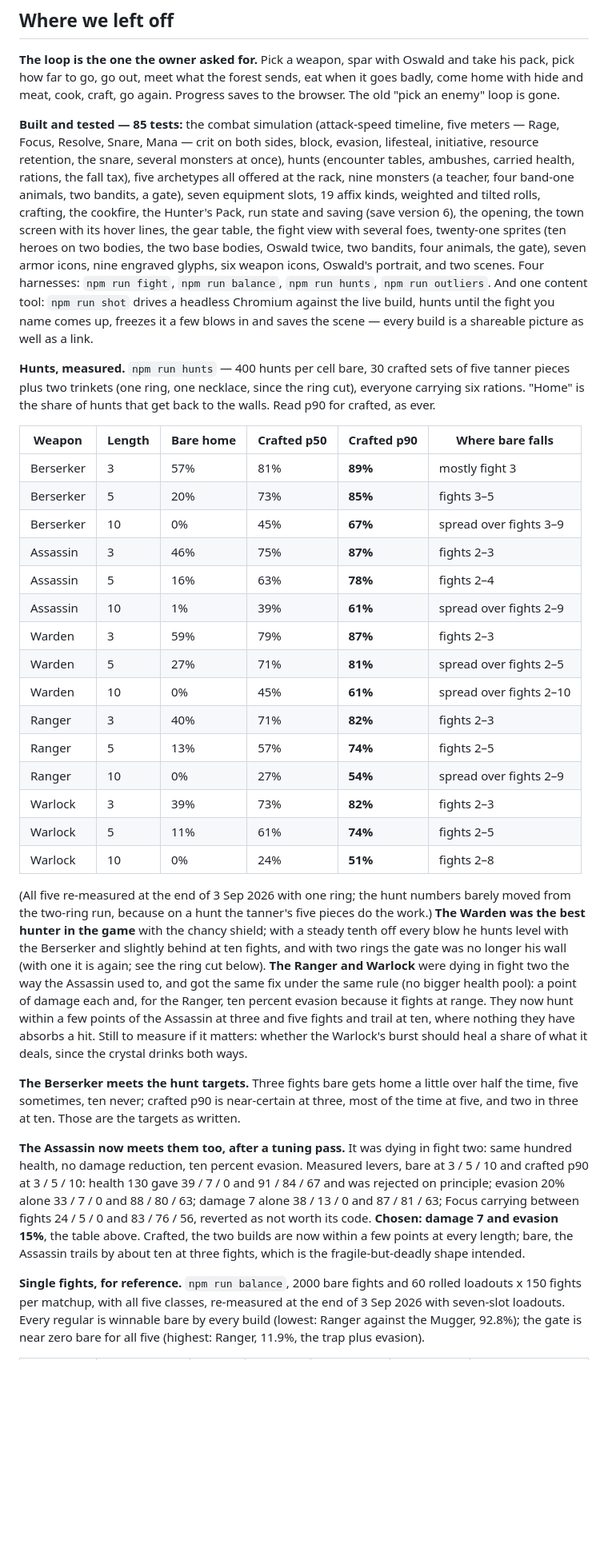
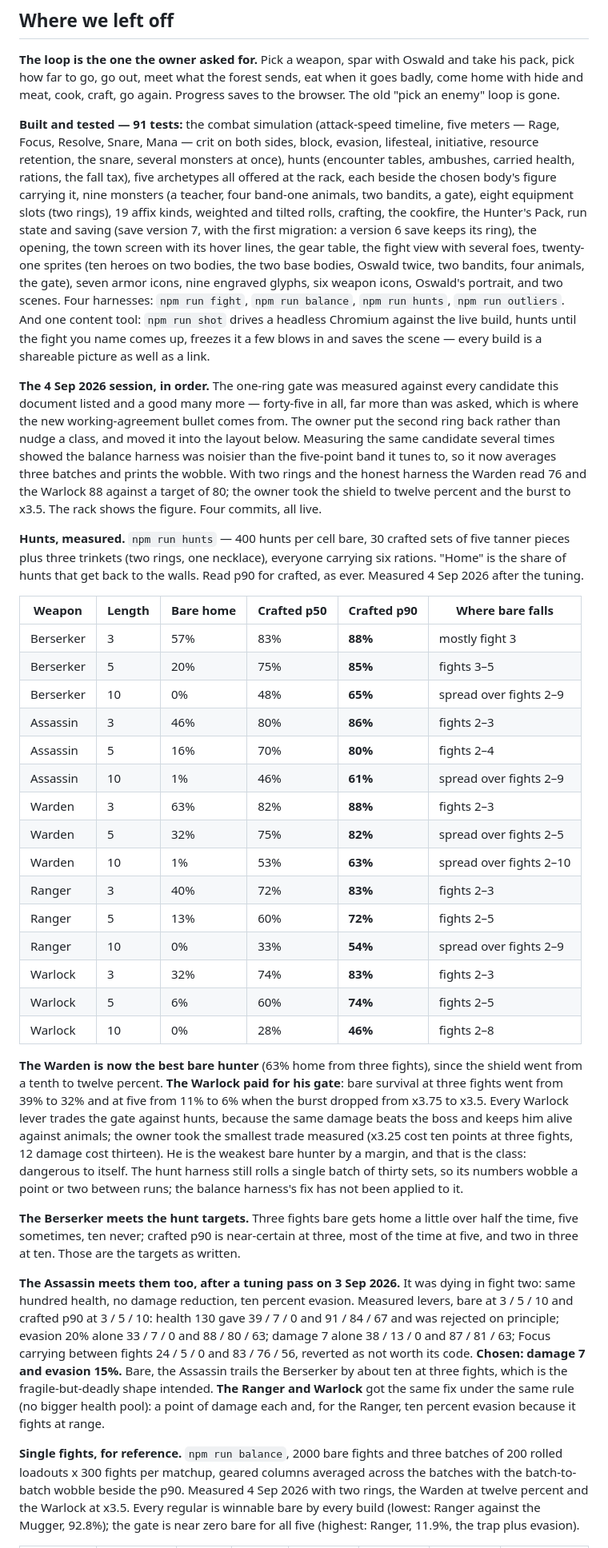
Before and after one commit to J4GameDev/arena, a Markdown page: CLAUDE.md, the part around one of its changes. Shown at 80% size. GitHub-like rendering; blank space fills up the shorter version.

```diff
--- a/CLAUDE.md
+++ b/CLAUDE.md
@@ -306,33 +307,35 @@ Good ideas that are not v0.1. Written down so they stop taking up room.
 
 **The loop is the one the owner asked for.** Pick a weapon, spar with Oswald and take his pack, pick how far to go, go out, meet what the forest sends, eat when it goes badly, come home with hide and meat, cook, craft, go again. Progress saves to the browser. The old "pick an enemy" loop is gone.
 
-**Built and tested — 85 tests:** the combat simulation (attack-speed timeline, five meters — Rage, Focus, Resolve, Snare, Mana — crit on both sides, block, evasion, lifesteal, initiative, resource retention, the snare, several monsters at once), hunts (encounter tables, ambushes, carried health, rations, the fall tax), five archetypes all offered at the rack, nine monsters (a teacher, four band-one animals, two bandits, a gate), seven equipment slots, 19 affix kinds, weighted and tilted rolls, crafting, the cookfire, the Hunter's Pack, run state and saving (save version 6), the opening, the town screen with its hover lines, the gear table, the fight view with several foes, twenty-one sprites (ten heroes on two bodies, the two base bodies, Oswald twice, two bandits, four animals, the gate), seven armor icons, nine engraved glyphs, six weapon icons, Oswald's portrait, and two scenes. Four harnesses: `npm run fight`, `npm run balance`, `npm run hunts`, `npm run outliers`. And one content tool: `npm run shot` drives a headless Chromium against the live build, hunts until the fight you name comes up, freezes it a few blows in and saves the scene — every build is a shareable picture as well as a link.
+**Built and tested — 91 tests:** the combat simulation (attack-speed timeline, five meters — Rage, Focus, Resolve, Snare, Mana — crit on both sides, block, evasion, lifesteal, initiative, resource retention, the snare, several monsters at once), hunts (encounter tables, ambushes, carried health, rations, the fall tax), five archetypes all offered at the rack, each beside the chosen body's figure carrying it, nine monsters (a teacher, four band-one animals, two bandits, a gate), eight equipment slots (two rings), 19 affix kinds, weighted and tilted rolls, crafting, the cookfire, the Hunter's Pack, run state and saving (save version 7, with the first migration: a version 6 save keeps its ring), the opening, the town screen with its hover lines, the gear table, the fight view with several foes, twenty-one sprites (ten heroes on two bodies, the two base bodies, Oswald twice, two bandits, four animals, the gate), seven armor icons, nine engraved glyphs, six weapon icons, Oswald's portrait, and two scenes. Four harnesses: `npm run fight`, `npm run balance`, `npm run hunts`, `npm run outliers`. And one content tool: `npm run shot` drives a headless Chromium against the live build, hunts until the fight you name comes up, freezes it a few blows in and saves the scene — every build is a shareable picture as well as a link.
 
-**Hunts, measured.** `npm run hunts` — 400 hunts per cell bare, 30 crafted sets of five tanner pieces plus two trinkets (one ring, one necklace, since the ring cut), everyone carrying six rations. "Home" is the share of hunts that get back to the walls. Read p90 for crafted, as ever.
+**The 4 Sep 2026 session, in order.** The one-ring gate was measured against every candidate this document listed and a good many more — forty-five in all, far more than was asked, which is where the new working-agreement bullet comes from. The owner put the second ring back rather than nudge a class, and moved it into the layout below. Measuring the same candidate several times showed the balance harness was noisier than the five-point band it tunes to, so it now averages three batches and prints the wobble. With two rings and the honest harness the Warden read 76 and the Warlock 88 against a target of 80; the owner took the shield to twelve percent and the burst to x3.5. The rack shows the figure. Four commits, all live.
+
+**Hunts, measured.** `npm run hunts` — 400 hunts per cell bare, 30 crafted sets of five tanner pieces plus three trinkets (two rings, one necklace), everyone carrying six rations. "Home" is the share of hunts that get back to the walls. Read p90 for crafted, as ever. Measured 4 Sep 2026 after the tuning.
 
 | Weapon    | Length | Bare home | Crafted p50 | Crafted p90 | Where bare falls        |
 | --------- | ------ | --------- | ----------- | ----------- | ----------------------- |
-| Berserker | 3      | 57%       | 81%         | **89%**     | mostly fight 3          |
-| Berserker | 5      | 20%       | 73%         | **85%**     | fights 3–5              |
-| Berserker | 10     | 0%        | 45%         | **67%**     | spread over fights 3–9  |
-| Assassin  | 3      | 46%       | 75%         | **87%**     | fights 2–3              |
-| Assassin  | 5      | 16%       | 63%         | **78%**     | fights 2–4              |
-| Assassin  | 10     | 1%        | 39%         | **61%**     | spread over fights 2–9  |
-| Warden    | 3      | 59%       | 79%         | **87%**     | fights 2–3              |
-| Warden    | 5      | 27%       | 71%         | **81%**     | spread over fights 2–5  |
-| Warden    | 10     | 0%        | 45%         | **61%**     | spread over fights 2–10 |
-| Ranger    | 3      | 40%       | 71%         | **82%**     | fights 2–3              |
-| Ranger    | 5      | 13%       | 57%         | **74%**     | fights 2–5              |
-| Ranger    | 10     | 0%        | 27%         | **54%**     | spread over fights 2–9  |
-| Warlock   | 3      | 39%       | 73%         | **82%**     | fights 2–3              |
-| Warlock   | 5      | 11%       | 61%         | **74%**     | fights 2–5              |
-| Warlock   | 10     | 0%        | 24%         | **51%**     | fights 2–8              |
+| Berserker | 3      | 57%       | 83%         | **88%**     | mostly fight 3          |
+| Berserker | 5      | 20%       | 75%         | **85%**     | fights 3–5              |
+| Berserker | 10     | 0%        | 48%         | **65%**     | spread over fights 2–9  |
+| Assassin  | 3      | 46%       | 80%         | **86%**     | fights 2–3              |
+| Assassin  | 5      | 16%       | 70%         | **80%**     | fights 2–4              |
+| Assassin  | 10     | 1%        | 46%         | **61%**     | spread over fights 2–9  |
+| Warden    | 3      | 63%       | 82%         | **88%**     | fights 2–3              |
+| Warden    | 5      | 32%       | 75%         | **82%**     | spread over fights 2–5  |
+| Warden    | 10     | 1%        | 53%         | **63%**     | spread over fights 2–10 |
+| Ranger    | 3      | 40%       | 72%         | **83%**     | fights 2–3              |
+| Ranger    | 5      | 13%       | 60%         | **72%**     | fights 2–5              |
+| Ranger    | 10     | 0%        | 33%         | **54%**     | spread over fights 2–9  |
+| Warlock   | 3      | 32%       | 74%         | **83%**     | fights 2–3              |
+| Warlock   | 5      | 6%        | 60%         | **74%**     | fights 2–5              |
+| Warlock   | 10     | 0%        | 28%         | **46%**     | fights 2–8              |
 
-(All five re-measured at the end of 3 Sep 2026 with one ring; the hunt numbers barely moved from the two-ring run, because on a hunt the tanner's five pieces do the work.) **The Warden was the best hunter in the game** with the chancy shield; with a steady tenth off every blow he hunts level with the Berserker and slightly behind at ten fights, and with two rings the gate was no longer his wall (with one it is again; see the ring cut below). **The Ranger and Warlock** were dying in fight two the way the Assassin used to, and got the same fix under the same rule (no bigger health pool): a point of damage each and, for the Ranger, ten percent evasion because it fights at range. They now hunt within a few points of the Assassin at three and five fights and trail at ten, where nothing they have absorbs a hit. Still to measure if it matters: whether the Warlock's burst should heal a share of what it deals, since the crystal drinks both ways.
+**The Warden is now the best bare hunter** (63% home from three fights), since the shield went from a tenth to twelve percent. **The Warlock paid for his gate**: bare survival at three fights went from 39% to 32% and at five from 11% to 6% when the burst dropped from x3.75 to x3.5. Every Warlock lever trades the gate against hunts, because the same damage beats the boss and keeps him alive against animals; the owner took the smallest trade measured (x3.25 cost ten points at three fights, 12 damage cost thirteen). He is the weakest bare hunter by a margin, and that is the class: dangerous to itself. The hunt harness still rolls a single batch of thirty sets, so its numbers wobble a point or two between runs; the balance harness's fix has not been applied to it.
 
 **The Berserker meets the hunt targets.** Three fights bare gets home a little over half the time, five sometimes, ten never; crafted p90 is near-certain at three, most of the time at five, and two in three at ten. Those are the targets as written.
 
-**The Assassin now meets them too, after a tuning pass.** It was dying in fight two: same hundred health, no damage reduction, ten percent evasion. Measured levers, bare at 3 / 5 / 10 and crafted p90 at 3 / 5 / 10: health 130 gave 39 / 7 / 0 and 91 / 84 / 67 and was rejected on principle; evasion 20% alone 33 / 7 / 0 and 88 / 80 / 63; damage 7 alone 38 / 13 / 0 and 87 / 81 / 63; Focus carrying between fights 24 / 5 / 0 and 83 / 76 / 56, reverted as not worth its code. **Chosen: damage 7 and evasion 15%**, the table above. Crafted, the two builds are now within a few points at every length; bare, the Assassin trails by about ten at three fights, which is the fragile-but-deadly shape intended.
+**The Assassin meets them too, after a tuning pass on 3 Sep 2026.** It was dying in fight two: same hundred health, no damage reduction, ten percent evasion. Measured levers, bare at 3 / 5 / 10 and crafted p90 at 3 / 5 / 10: health 130 gave 39 / 7 / 0 and 91 / 84 / 67 and was rejected on principle; evasion 20% alone 33 / 7 / 0 and 88 / 80 / 63; damage 7 alone 38 / 13 / 0 and 87 / 81 / 63; Focus carrying between fights 24 / 5 / 0 and 83 / 76 / 56, reverted as not worth its code. **Chosen: damage 7 and evasion 15%.** Bare, the Assassin trails the Berserker by about ten at three fights, which is the fragile-but-deadly shape intended. **The Ranger and Warlock** got the same fix under the same rule (no bigger health pool): a point of damage each and, for the Ranger, ten percent evasion because it fights at range.
 
-**Single fights, for reference.** `npm run balance`, 2000 bare fights and 60 rolled loadouts x 150 fights per matchup, with all five classes, re-measured at the end of 3 Sep 2026 with seven-slot loadouts. Every regular is winnable bare by every build (lowest: Ranger against the Mugger, 92.8%); the gate is near zero bare for all five (highest: Ranger, 11.9%, the trap plus evasion).
+**Single fights, for reference.** `npm run balance`, 2000 bare fights and three batches of 200 rolled loadouts x 300 fights per matchup, geared columns averaged across the batches with the batch-to-batch wobble beside the p90. Measured 4 Sep 2026 with two rings, the Warden at twelve percent and the Warlock at x3.5. Every regular is winnable bare by every build (lowest: Ranger against the Mugger, 92.8%); the gate is near zero bare for all five (highest: Ranger, 11.9%, the trap plus evasion).
 
```
Also changed, not shown: other parts of CLAUDE.md (+70 -65 lines).
